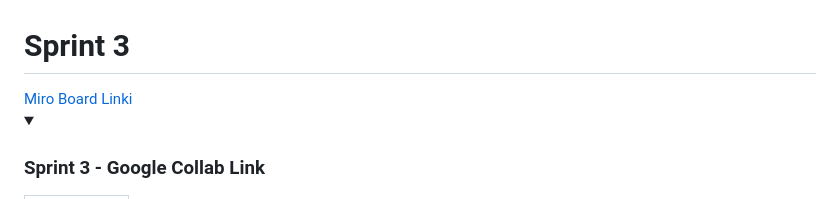
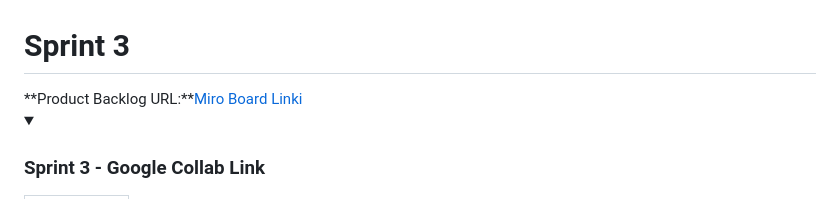
Before and after one commit to musisma/Bootcamp-Grup-151, a Markdown page: README.md, the part around the change. Drawn GitHub-style; folded sections open.

```diff
--- a/README.md
+++ b/README.md
@@ -197,7 +197,7 @@
 
    <details>
     <summary><h1>Sprint 3</h1></summary>
-    <a href="https://miro.com/app/board/uXjVJcKGRqU=/?share_link_id=163986261049">Miro Board Linki</a>
+    **Product Backlog URL:**<a href="https://miro.com/app/board/uXjVJcKGRqU=/?share_link_id=163986261049">Miro Board Linki</a>
 
 
   <details>
```
